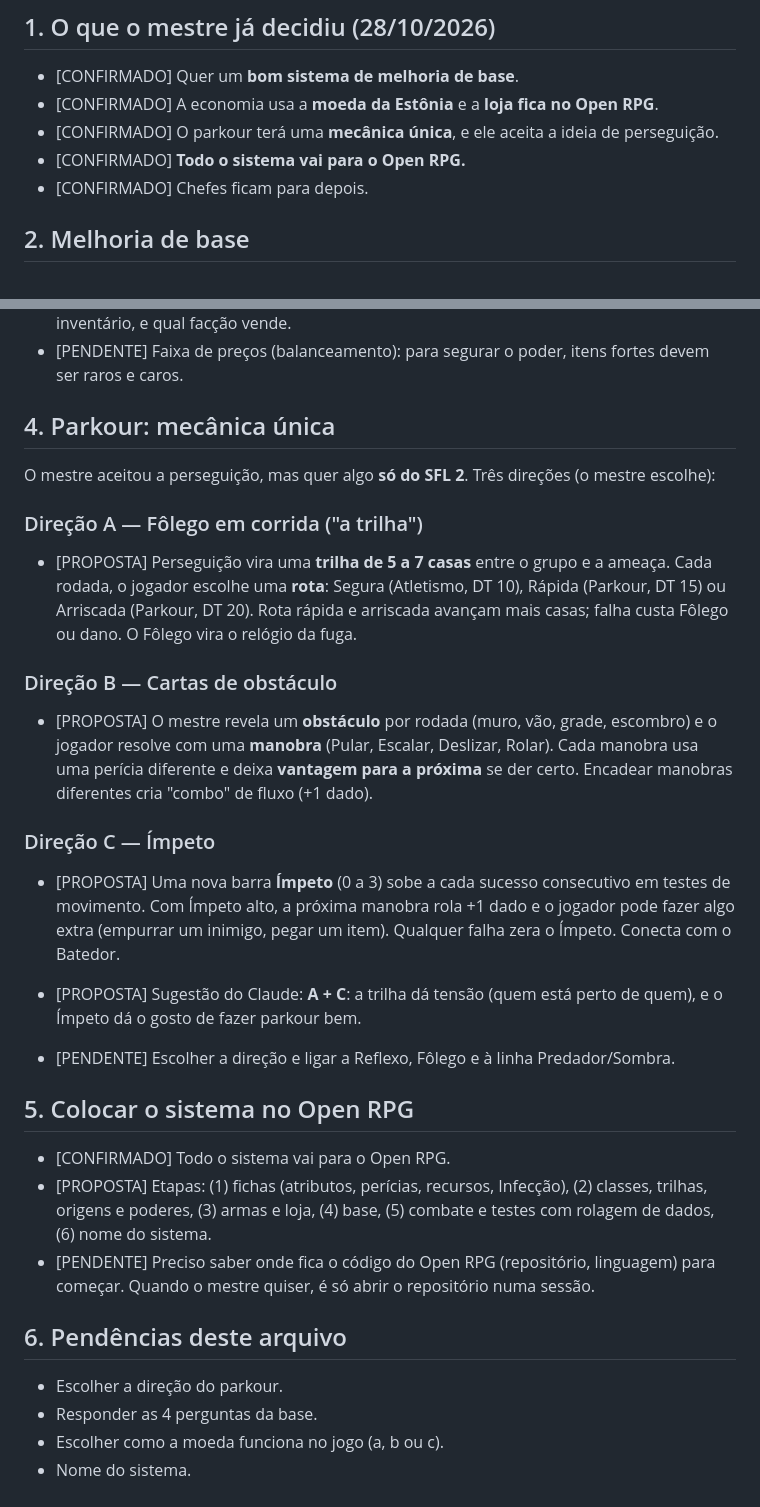
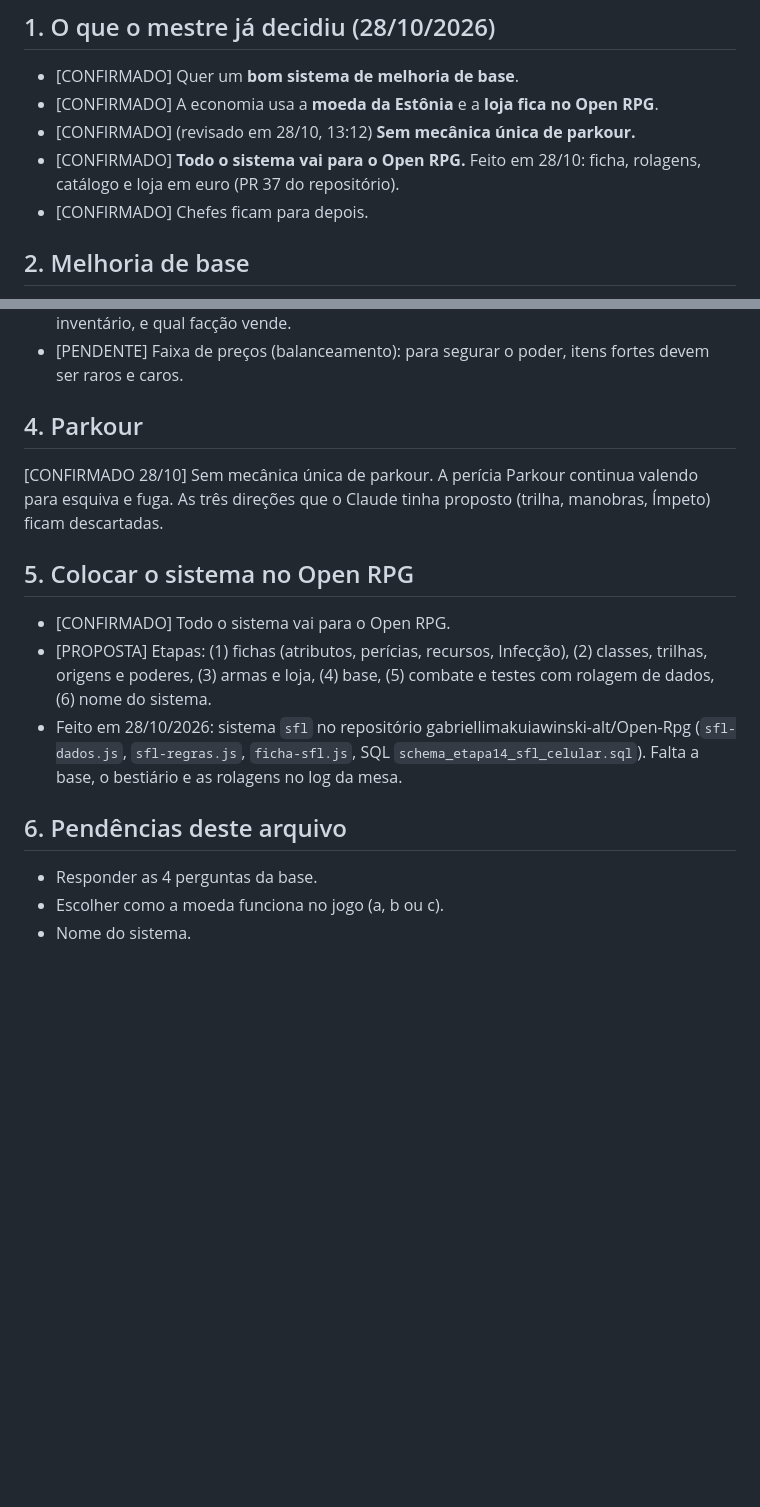
Before and after one commit to gabriellimakuiawinski-alt/Open-Rpg, a Markdown page: docs/sfl/base-economia-parkour-sfl2.md, 2 parts joined by grey strips. GitHub-like rendering; blank space fills up the shorter version.

```diff
--- a/docs/sfl/base-economia-parkour-sfl2.md
+++ b/docs/sfl/base-economia-parkour-sfl2.md
@@ -5,8 +5,8 @@ Criado em 28/10/2026 para o mestre Gabriel. Marcas: [CONFIRMADO] = decisão do m
 ## 1. O que o mestre já decidiu (28/10/2026)
 - [CONFIRMADO] Quer um **bom sistema de melhoria de base**.
 - [CONFIRMADO] A economia usa a **moeda da Estônia** e a **loja fica no Open RPG**.
-- [CONFIRMADO] O parkour terá uma **mecânica única**, e ele aceita a ideia de perseguição.
-- [CONFIRMADO] **Todo o sistema vai para o Open RPG.**
+- [CONFIRMADO] (revisado em 28/10, 13:12) **Sem mecânica única de parkour.**
+- [CONFIRMADO] **Todo o sistema vai para o Open RPG.** Feito em 28/10: ficha, rolagens, catálogo e loja em euro (PR 37 do repositório).
 - [CONFIRMADO] Chefes ficam para depois.
 
 ## 2. Melhoria de base
@@ -61,28 +61,15 @@ A base é uma "ficha do grupo". Ela tem **cômodos** (módulos) que o grupo cons
 - [PROPOSTA] Ao criar os itens, cada um tem: nome, categoria, preço em €, espaço no inventário, e qual facção vende.
 - [PENDENTE] Faixa de preços (balanceamento): para segurar o poder, itens fortes devem ser raros e caros.
 
-## 4. Parkour: mecânica única
-O mestre aceitou a perseguição, mas quer algo **só do SFL 2**. Três direções (o mestre escolhe):
-
-### Direção A — Fôlego em corrida ("a trilha")
-- [PROPOSTA] Perseguição vira uma **trilha de 5 a 7 casas** entre o grupo e a ameaça. Cada rodada, o jogador escolhe uma **rota**: Segura (Atletismo, DT 10), Rápida (Parkour, DT 15) ou Arriscada (Parkour, DT 20). Rota rápida e arriscada avançam mais casas; falha custa Fôlego ou dano. O Fôlego vira o relógio da fuga.
-
-### Direção B — Cartas de obstáculo
-- [PROPOSTA] O mestre revela um **obstáculo** por rodada (muro, vão, grade, escombro) e o jogador resolve com uma **manobra** (Pular, Escalar, Deslizar, Rolar). Cada manobra usa uma perícia diferente e deixa **vantagem para a próxima** se der certo. Encadear manobras diferentes cria "combo" de fluxo (+1 dado).
-
-### Direção C — Ímpeto
-- [PROPOSTA] Uma nova barra **Ímpeto** (0 a 3) sobe a cada sucesso consecutivo em testes de movimento. Com Ímpeto alto, a próxima manobra rola +1 dado e o jogador pode fazer algo extra (empurrar um inimigo, pegar um item). Qualquer falha zera o Ímpeto. Conecta com o Batedor.
-
-- [PROPOSTA] Sugestão do Claude: **A + C**: a trilha dá tensão (quem está perto de quem), e o Ímpeto dá o gosto de fazer parkour bem.
-- [PENDENTE] Escolher a direção e ligar a Reflexo, Fôlego e à linha Predador/Sombra.
+## 4. Parkour
+[CONFIRMADO 28/10] Sem mecânica única de parkour. A perícia Parkour continua valendo para esquiva e fuga. As três direções que o Claude tinha proposto (trilha, manobras, Ímpeto) ficam descartadas.
 
 ## 5. Colocar o sistema no Open RPG
 - [CONFIRMADO] Todo o sistema vai para o Open RPG.
 - [PROPOSTA] Etapas: (1) fichas (atributos, perícias, recursos, Infecção), (2) classes, trilhas, origens e poderes, (3) armas e loja, (4) base, (5) combate e testes com rolagem de dados, (6) nome do sistema.
-- [PENDENTE] Preciso saber onde fica o código do Open RPG (repositório, linguagem) para começar. Quando o mestre quiser, é só abrir o repositório numa sessão.
+- Feito em 28/10/2026: sistema `sfl` no repositório gabriellimakuiawinski-alt/Open-Rpg (`sfl-dados.js`, `sfl-regras.js`, `ficha-sfl.js`, SQL `schema_etapa14_sfl_celular.sql`). Falta a base, o bestiário e as rolagens no log da mesa.
 
 ## 6. Pendências deste arquivo
-- Escolher a direção do parkour.
 - Responder as 4 perguntas da base.
 - Escolher como a moeda funciona no jogo (a, b ou c).
 - Nome do sistema.
```
Also changed, not shown: docs/sfl/sistema-sfl2.md (+6 -8 lines).
